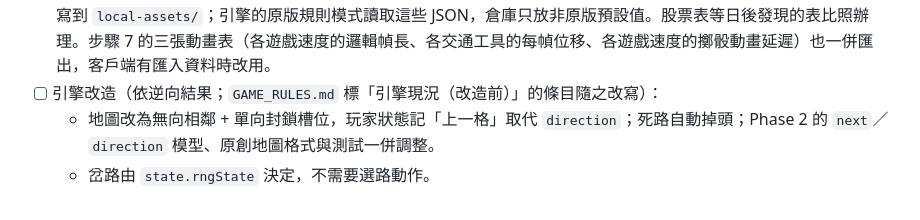
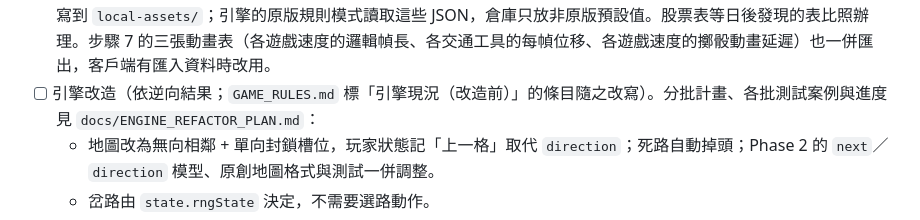
Before and after one commit to Alan-Mai/richman-online, a Markdown page: docs/ROADMAP.md, the part around the change. Drawn GitHub-style.

```diff
--- a/docs/ROADMAP.md
+++ b/docs/ROADMAP.md
@@ -92,7 +92,7 @@ RGB555、`SMP`、`SPR`（未壓縮）、FLC、`GND`、地圖資料、MKF 壓縮
   - [x] 步驟 7 動畫時間（20 ms 計時器、依遊戲速度查表的邏輯幀長；每步幀數 = 捨去(距離 ÷ 每幀位移)；擲骰後停 500 ms；錄影逐步驗證步行與汽車）
 - [x] 客戶端動畫節奏依步驟 7（`timings.ts`）：遊戲速度為客戶端個人設定（0–3，預設 2），每格時間依距離計算，交通工具先固定步行，內建測試地圖用自訂的代表性格距；各檔數值為非原版自訂值。保留按住加速（非原版）。（使用者以 dev server 確認節奏，數值維持。）
 - [ ] 執行檔資料表匯出：`tools/extract` 從 `RICHMAN4_DIR` 的 `rich4.exe` 讀出道具表（價格、庫存）等資料表，轉成 JSON 寫到 `local-assets/`；引擎的原版規則模式讀取這些 JSON，倉庫只放非原版預設值。股票表等日後發現的表比照辦理。步驟 7 的三張動畫表（各遊戲速度的邏輯幀長、各交通工具的每幀位移、各遊戲速度的擲骰動畫延遲）也一併匯出，客戶端有匯入資料時改用。
-- [ ] 引擎改造（依逆向結果；`GAME_RULES.md` 標「引擎現況（改造前）」的條目隨之改寫）：
+- [ ] 引擎改造（依逆向結果；`GAME_RULES.md` 標「引擎現況（改造前）」的條目隨之改寫）。分批計畫、各批測試案例與進度見 `docs/ENGINE_REFACTOR_PLAN.md`：
   - 地圖改為無向相鄰 + 單向封鎖槽位，玩家狀態記「上一格」取代 `direction`；死路自動掉頭；Phase 2 的 `next`／`direction` 模型、原創地圖格式與測試一併調整。
   - 岔路由 `state.rngState` 決定，不需要選路動作。
   - 起點：每位玩家在自己的第一回合從可選格中隨機放置，上一格隨機；取代 `board.start`。
```
Also changed, not shown: docs/ENGINE_REFACTOR_PLAN.md (added, +213 -0 lines).
